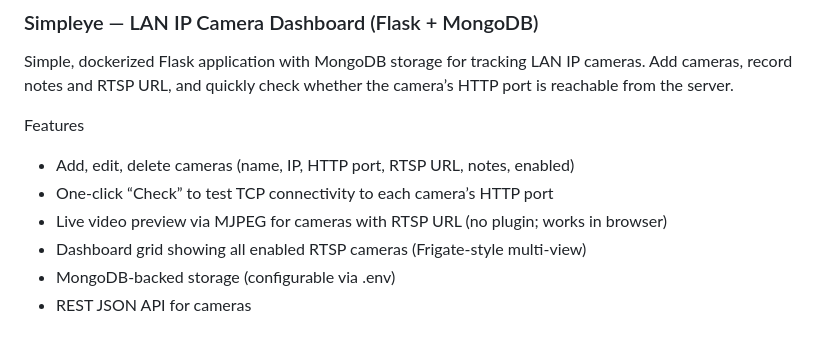
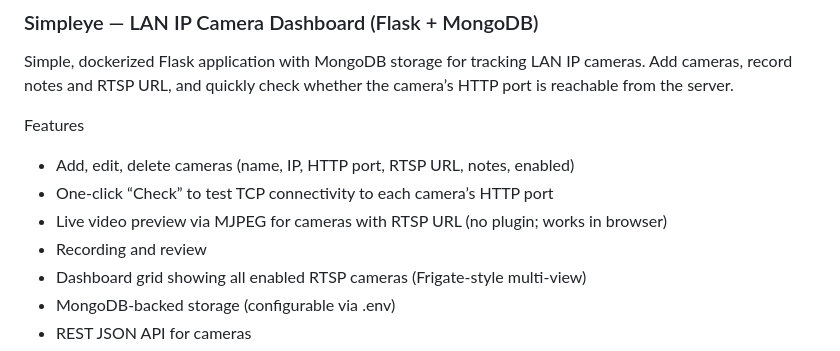
Before and after one commit to TMills343/Simpleye, a Markdown page: README.md, the part around the change. Rendered like a GitHub page.

```diff
--- a/README.md
+++ b/README.md
@@ -6,6 +6,7 @@ Features
 - Add, edit, delete cameras (name, IP, HTTP port, RTSP URL, notes, enabled)
 - One-click “Check” to test TCP connectivity to each camera’s HTTP port
 - Live video preview via MJPEG for cameras with RTSP URL (no plugin; works in browser)
+- Recording and review
 - Dashboard grid showing all enabled RTSP cameras (Frigate-style multi-view)
 - MongoDB-backed storage (configurable via .env)
 - REST JSON API for cameras
```
